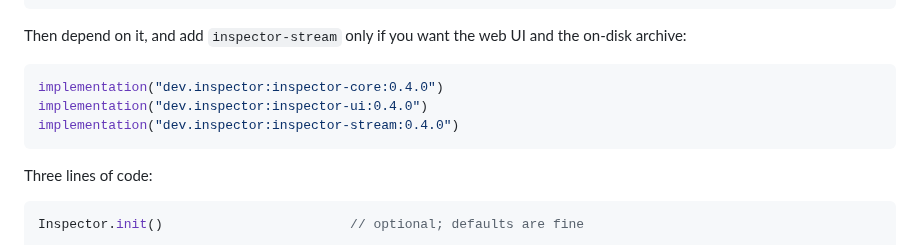
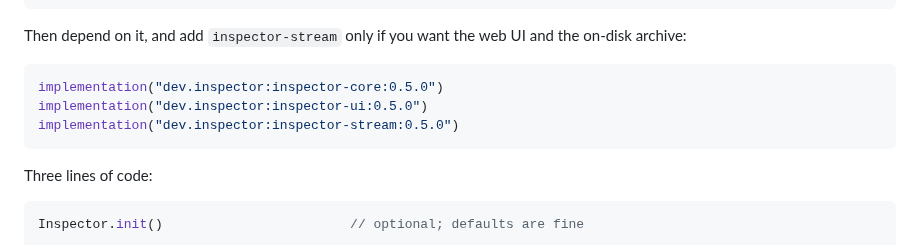
Before and after one commit to Shafichariri/kinspector, a Markdown page: README.md, the part around the change. Drawn GitHub-style.

````diff
--- a/README.md
+++ b/README.md
@@ -108,9 +108,9 @@ maven {
 Then depend on it, and add `inspector-stream` only if you want the web UI and the on-disk archive:
 
 ```kotlin
-implementation("dev.inspector:inspector-core:0.4.0")
-implementation("dev.inspector:inspector-ui:0.4.0")
-implementation("dev.inspector:inspector-stream:0.4.0")
+implementation("dev.inspector:inspector-core:0.5.0")
+implementation("dev.inspector:inspector-ui:0.5.0")
+implementation("dev.inspector:inspector-stream:0.5.0")
 ```
 
 Three lines of code:
````
Also changed, not shown: docs/ACCESS.md (+2 -2 lines), docs/INTEGRATION.md (+23 -18 lines).
